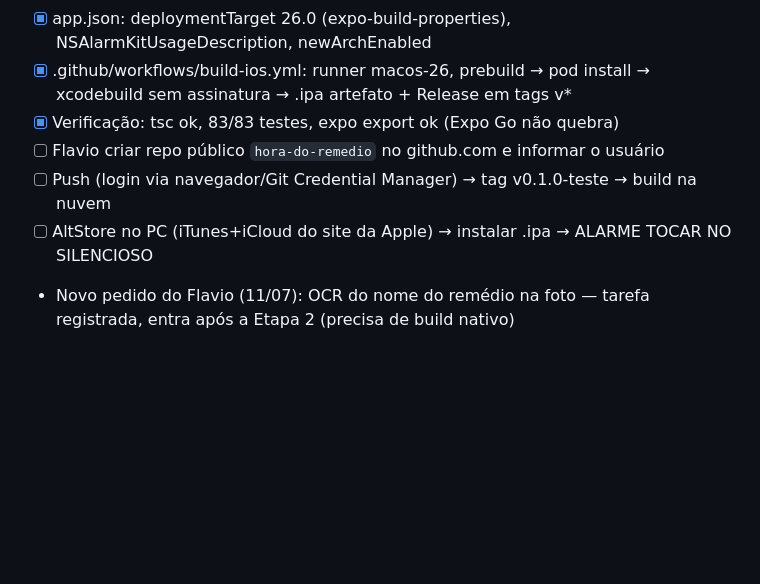
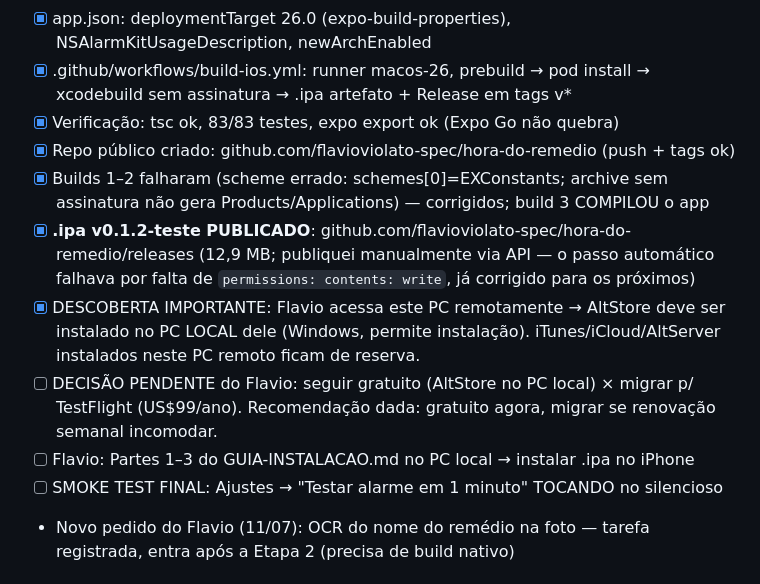
Before and after one commit to flavioviolato-spec/hora-do-remedio, a Markdown page: PROGRESSO.md, the part around the change. Drawn GitHub-style; blank space fills up the shorter version.

Commit message:
PROGRESSO: build 3 ok, ipa publicado, contexto PC remoto

```diff
--- a/PROGRESSO.md
+++ b/PROGRESSO.md
@@ -47,9 +47,13 @@
 - [x] app.json: deploymentTarget 26.0 (expo-build-properties), NSAlarmKitUsageDescription, newArchEnabled
 - [x] .github/workflows/build-ios.yml: runner macos-26, prebuild → pod install → xcodebuild sem assinatura → .ipa artefato + Release em tags v*
 - [x] Verificação: tsc ok, 83/83 testes, expo export ok (Expo Go não quebra)
-- [ ] Flavio criar repo público `hora-do-remedio` no github.com e informar o usuário
-- [ ] Push (login via navegador/Git Credential Manager) → tag v0.1.0-teste → build na nuvem
-- [ ] AltStore no PC (iTunes+iCloud do site da Apple) → instalar .ipa → ALARME TOCAR NO SILENCIOSO
+- [x] Repo público criado: github.com/flavioviolato-spec/hora-do-remedio (push + tags ok)
+- [x] Builds 1–2 falharam (scheme errado: schemes[0]=EXConstants; archive sem assinatura não gera Products/Applications) — corrigidos; build 3 COMPILOU o app
+- [x] **.ipa v0.1.2-teste PUBLICADO**: github.com/flavioviolato-spec/hora-do-remedio/releases (12,9 MB; publiquei manualmente via API — o passo automático falhava por falta de `permissions: contents: write`, já corrigido para os próximos)
+- [x] DESCOBERTA IMPORTANTE: Flavio acessa este PC remotamente → AltStore deve ser instalado no PC LOCAL dele (Windows, permite instalação). iTunes/iCloud/AltServer instalados neste PC remoto ficam de reserva.
+- [ ] DECISÃO PENDENTE do Flavio: seguir gratuito (AltStore no PC local) × migrar p/ TestFlight (US$99/ano). Recomendação dada: gratuito agora, migrar se renovação semanal incomodar.
+- [ ] Flavio: Partes 1–3 do GUIA-INSTALACAO.md no PC local → instalar .ipa no iPhone
+- [ ] SMOKE TEST FINAL: Ajustes → "Testar alarme em 1 minuto" TOCANDO no silencioso
 - Novo pedido do Flavio (11/07): OCR do nome do remédio na foto — tarefa registrada, entra após a Etapa 2 (precisa de build nativo)
 
 ## Próximos passos
```
